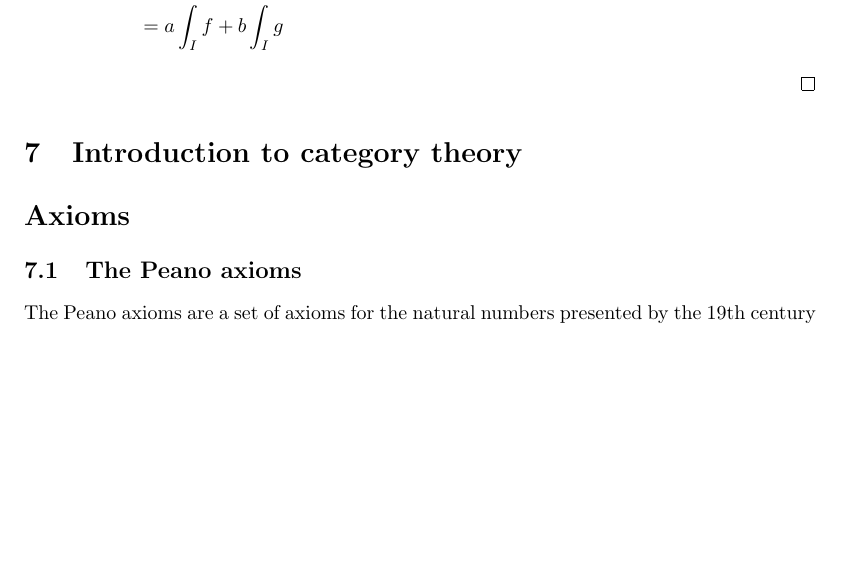
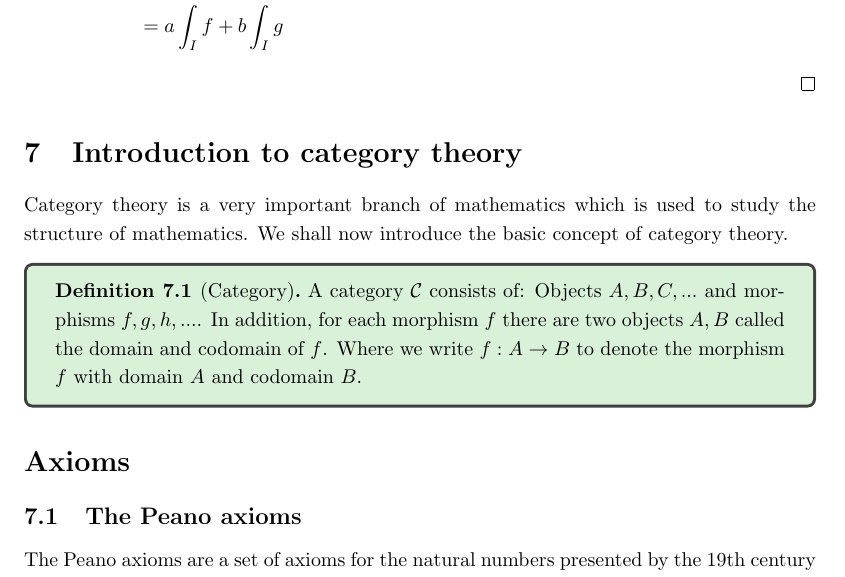
Before and after one commit to Sam-superlab/Math-note, a LaTeX document (Mathnote/Analysis/main.tex): part of page 24 of 26, cut so that both start at the same text, the shorter picture padded with empty space. Compiled offline with pdfLaTeX.

Commit message:
Update category theory (definiton of cateory)

```diff
--- a/Mathnote/Analysis/main.tex
+++ b/Mathnote/Analysis/main.tex
@@ -917,7 +917,14 @@ We shall now prove this theorem:
 
 
 \section{Introduction to category theory}
+Category theory is a very important branch of mathematics which is used to study the structure of mathematics.
+We shall now introduce the basic concept of category theory.
 
+\begin{definition}[Category]
+A category $\mathcal{C}$ consists of: Objects $A,B,C,...$ and morphisms $f,g,h,...$.
+In addition, for each morphism $f$ there are two objects $A,B$ called the domain and codomain of $f$.
+Where we write $f:A\to B$ to denote the morphism $f$ with domain $A$ and codomain $B$.
+\end{definition}
 
 
 
```
